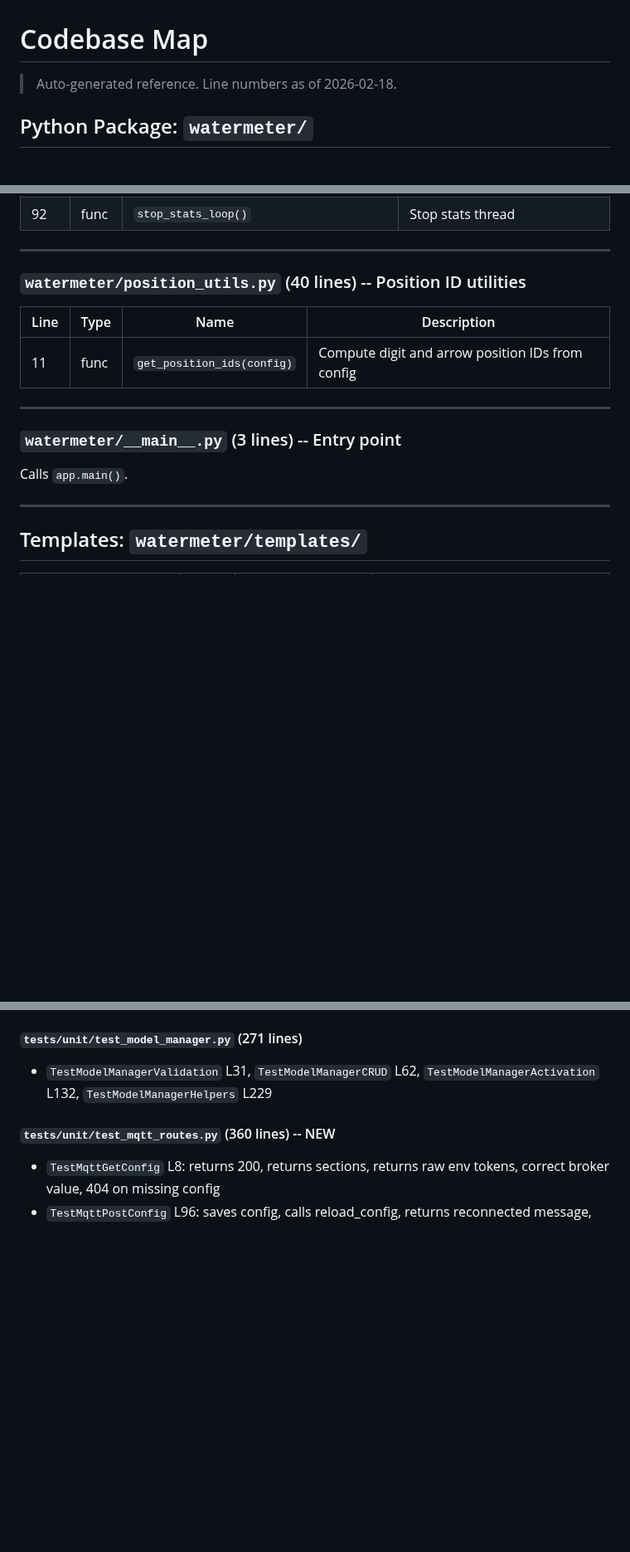
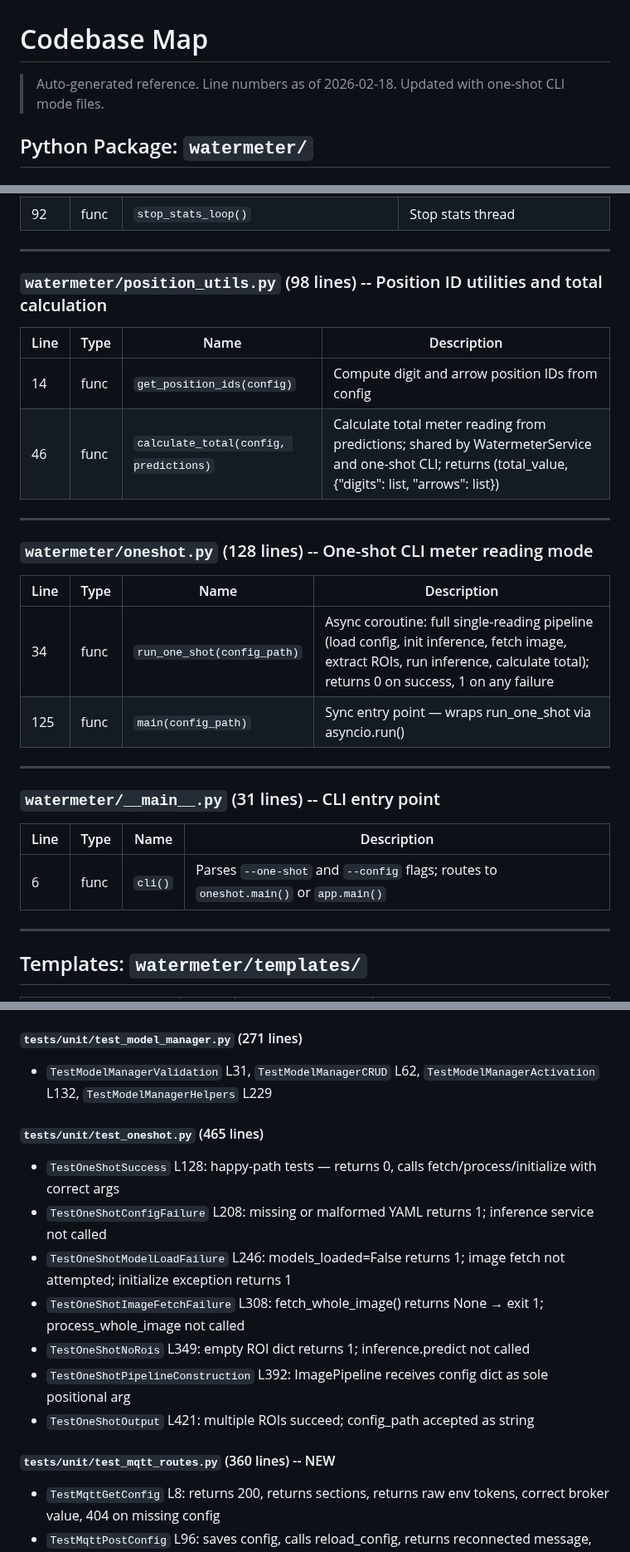
Before and after one commit to zeroflow/watermeter-inference, a Markdown page: docs/codebase_map.md, 3 parts joined by grey strips. Shown at 83% size. Drawn GitHub-style; blank space fills up the shorter version.

Commit message:
claude: update codebase map with one-shot mode files

```diff
--- a/docs/codebase_map.md
+++ b/docs/codebase_map.md
@@ -1,6 +1,6 @@
 # Codebase Map
 
-> Auto-generated reference. Line numbers as of 2026-02-18.
+> Auto-generated reference. Line numbers as of 2026-02-18. Updated with one-shot CLI mode files.
 
 ## Python Package: `watermeter/`
 
@@ -562,17 +562,29 @@
 
 ---
 
-### `watermeter/position_utils.py` (40 lines) -- Position ID utilities
+### `watermeter/position_utils.py` (98 lines) -- Position ID utilities and total calculation
 
 | Line | Type | Name | Description |
 |------|------|------|-------------|
-| 11 | func | `get_position_ids(config)` | Compute digit and arrow position IDs from config |
+| 14 | func | `get_position_ids(config)` | Compute digit and arrow position IDs from config |
+| 46 | func | `calculate_total(config, predictions)` | Calculate total meter reading from predictions; shared by WatermeterService and one-shot CLI; returns (total_value, {"digits": list, "arrows": list}) |
 
 ---
 
-### `watermeter/__main__.py` (3 lines) -- Entry point
+### `watermeter/oneshot.py` (128 lines) -- One-shot CLI meter reading mode
 
-Calls `app.main()`.
+| Line | Type | Name | Description |
+|------|------|------|-------------|
+| 34 | func | `run_one_shot(config_path)` | Async coroutine: full single-reading pipeline (load config, init inference, fetch image, extract ROIs, run inference, calculate total); returns 0 on success, 1 on any failure |
+| 125 | func | `main(config_path)` | Sync entry point — wraps run_one_shot via asyncio.run() |
+
+---
+
+### `watermeter/__main__.py` (31 lines) -- CLI entry point
+
+| Line | Type | Name | Description |
+|------|------|------|-------------|
+| 6 | func | `cli()` | Parses `--one-shot` and `--config` flags; routes to `oneshot.main()` or `app.main()` |
 
 ---
 
@@ -801,6 +834,15 @@ logging:        # Logging (level, format, file)
 
 #### `tests/unit/test_model_manager.py` (271 lines)
 - `TestModelManagerValidation` L31, `TestModelManagerCRUD` L62, `TestModelManagerActivation` L132, `TestModelManagerHelpers` L229
+
+#### `tests/unit/test_oneshot.py` (465 lines)
+- `TestOneShotSuccess` L128: happy-path tests — returns 0, calls fetch/process/initialize with correct args
+- `TestOneShotConfigFailure` L208: missing or malformed YAML returns 1; inference service not called
+- `TestOneShotModelLoadFailure` L246: models_loaded=False returns 1; image fetch not attempted; initialize exception returns 1
+- `TestOneShotImageFetchFailure` L308: fetch_whole_image() returns None → exit 1; process_whole_image not called
+- `TestOneShotNoRois` L349: empty ROI dict returns 1; inference.predict not called
+- `TestOneShotPipelineConstruction` L392: ImagePipeline receives config dict as sole positional arg
+- `TestOneShotOutput` L421: multiple ROIs succeed; config_path accepted as string
 
 #### `tests/unit/test_mqtt_routes.py` (360 lines) -- NEW
 - `TestMqttGetConfig` L8: returns 200, returns sections, returns raw env tokens, correct broker value, 404 on missing config
```
Also changed, not shown: other parts of docs/codebase_map.md (+22 -1 lines).
